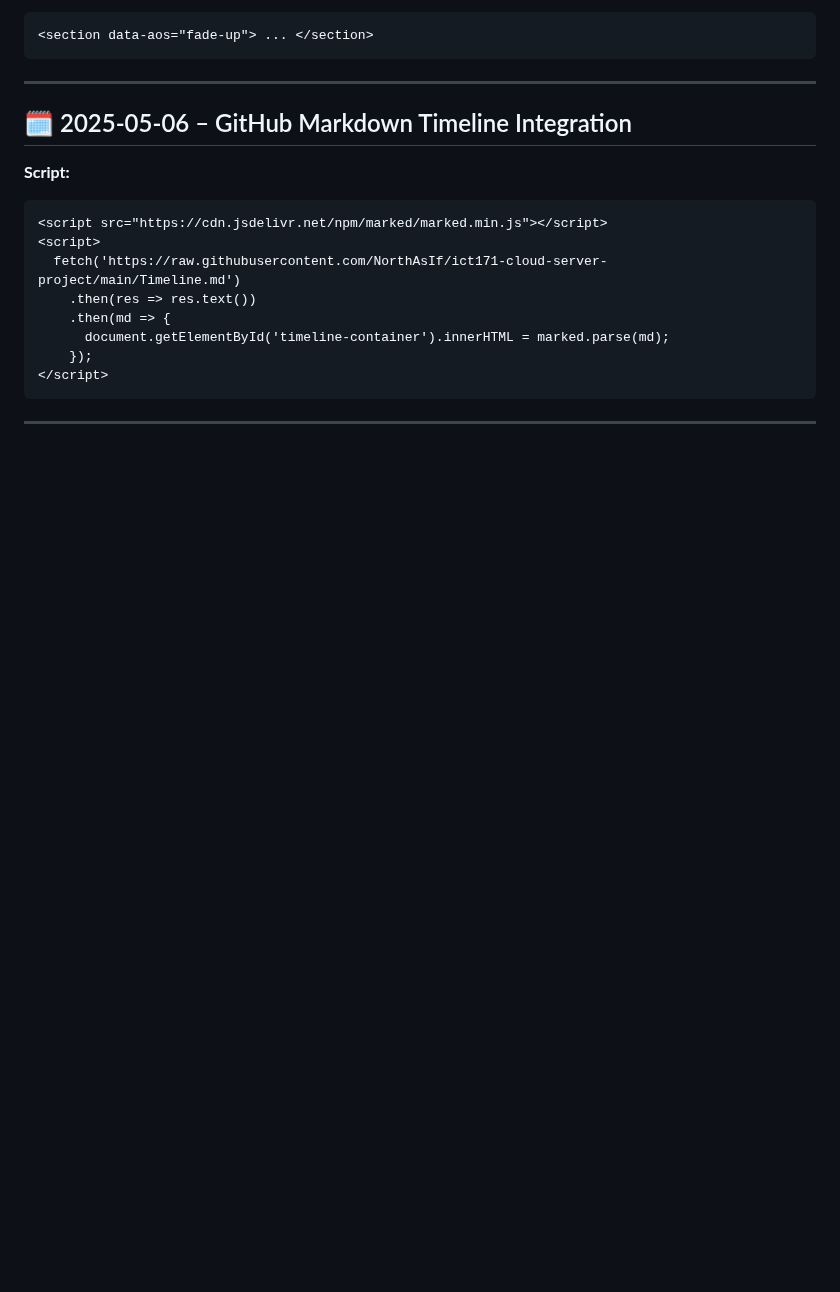
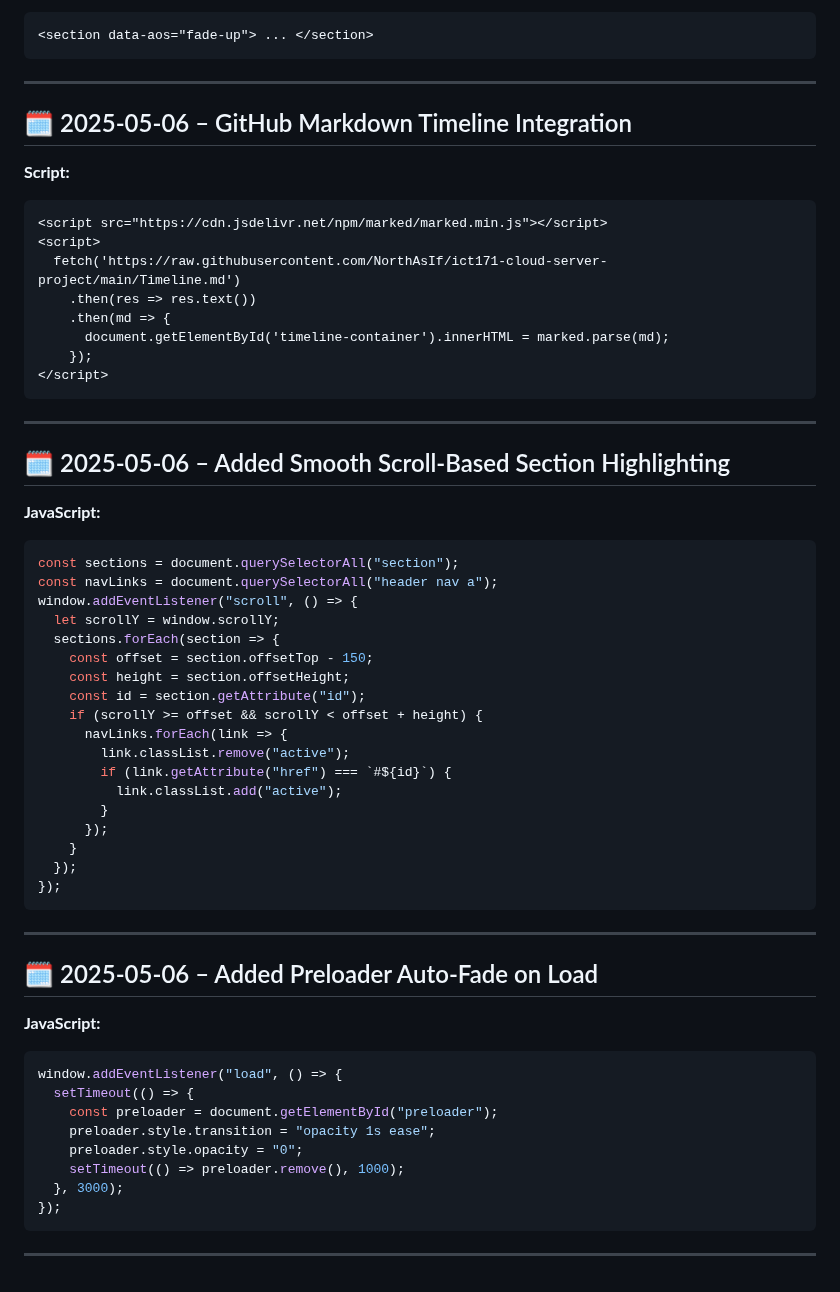
Before and after one commit to NorthAsIf/ict171-cloud-server-project, a Markdown page: Timeline.md, the part around one of its changes. Rendered like a GitHub page; blank space fills up the shorter version.

````diff
--- a/Timeline.md
+++ b/Timeline.md
@@ -178,3 +211,45 @@ setInterval(() => {
 ```
 
 ---
+
+## 🗓️ 2025-05-06 – Added Smooth Scroll-Based Section Highlighting
+
+**JavaScript:**
+```js
+const sections = document.querySelectorAll("section");
+const navLinks = document.querySelectorAll("header nav a");
+window.addEventListener("scroll", () => {
+  let scrollY = window.scrollY;
+  sections.forEach(section => {
+    const offset = section.offsetTop - 150;
+    const height = section.offsetHeight;
+    const id = section.getAttribute("id");
+    if (scrollY >= offset && scrollY < offset + height) {
+      navLinks.forEach(link => {
+        link.classList.remove("active");
+        if (link.getAttribute("href") === `#${id}`) {
+          link.classList.add("active");
+        }
+      });
+    }
+  });
+});
+```
+
+---
+
+## 🗓️ 2025-05-06 – Added Preloader Auto-Fade on Load
+
+**JavaScript:**
+```js
+window.addEventListener("load", () => {
+  setTimeout(() => {
+    const preloader = document.getElementById("preloader");
+    preloader.style.transition = "opacity 1s ease";
+    preloader.style.opacity = "0";
+    setTimeout(() => preloader.remove(), 1000);
+  }, 3000);
+});
+```
+
+---
````
Also changed, not shown: other parts of Timeline.md (+40 -7 lines).
